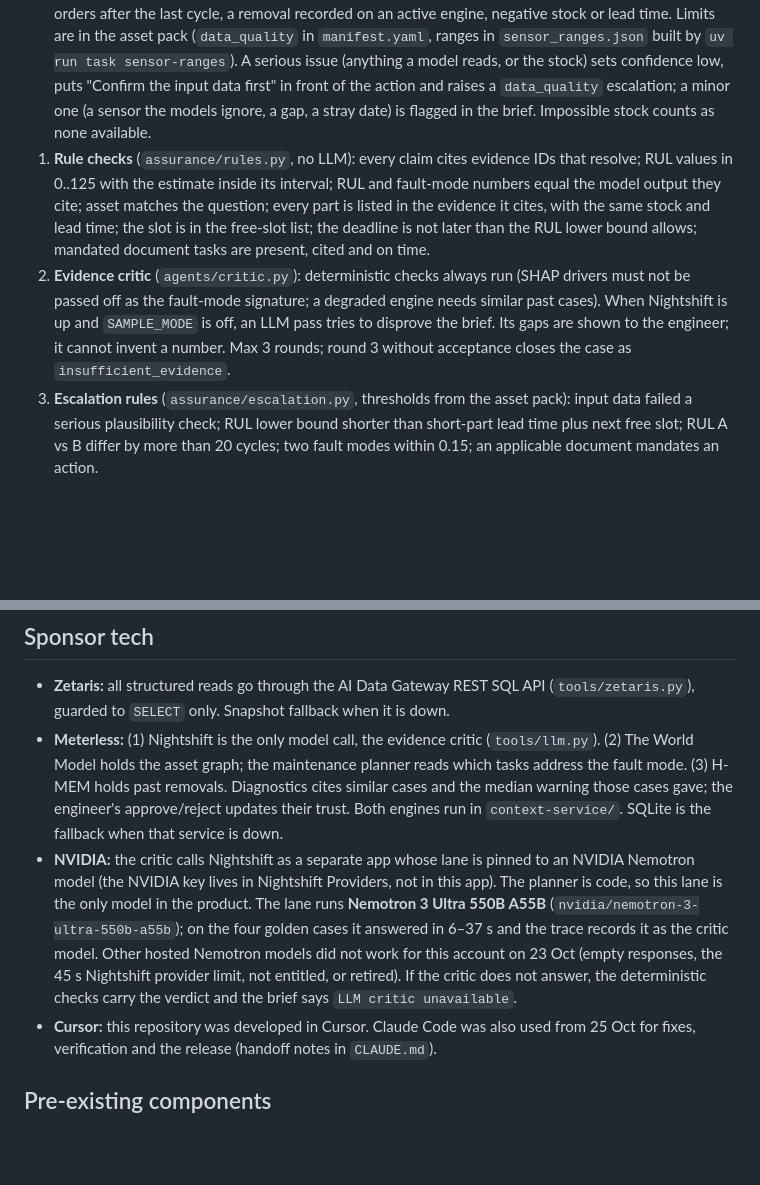
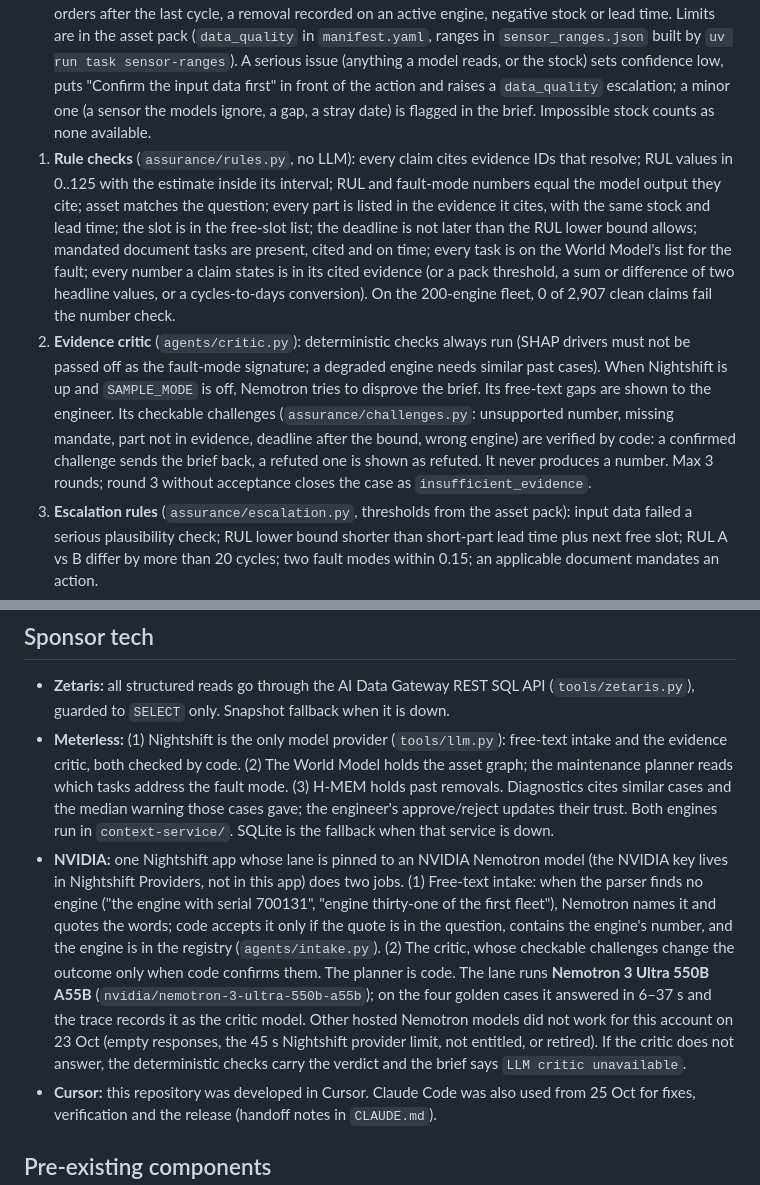
Before and after one commit to esutedjo/MaintenanceAssistant, a Markdown page: README.md, 2 parts joined by grey strips. GitHub-like rendering; blank space fills up the shorter version.

```diff
--- a/README.md
+++ b/README.md
@@ -87,8 +87,8 @@ Inputs and outputs: `input_examples/*.json`, `output_examples/*.json`.
 Advisory agents propose; the gates can only send work back or stop it.
 
 0. **Input plausibility** (`tools/data_quality.py`, run by the Data agent before any model output is used, no LLM): telemetry outside the range seen on any C-MAPSS engine (plus a margin), jumps between cycles larger than any engine showed, a model sensor frozen for 30 cycles, missing values, duplicate, backward or missing cycles, telemetry ending at a different cycle from the asset registry, future timestamps, work orders after the last cycle, a removal recorded on an active engine, negative stock or lead time. Limits are in the asset pack (`data_quality` in `manifest.yaml`, ranges in `sensor_ranges.json` built by `uv run task sensor-ranges`). A serious issue (anything a model reads, or the stock) sets confidence low, puts "Confirm the input data first" in front of the action and raises a `data_quality` escalation; a minor one (a sensor the models ignore, a gap, a stray date) is flagged in the brief. Impossible stock counts as none available.
-1. **Rule checks** (`assurance/rules.py`, no LLM): every claim cites evidence IDs that resolve; RUL values in 0..125 with the estimate inside its interval; RUL and fault-mode numbers equal the model output they cite; asset matches the question; every part is listed in the evidence it cites, with the same stock and lead time; the slot is in the free-slot list; the deadline is not later than the RUL lower bound allows; mandated document tasks are present, cited and on time.
-2. **Evidence critic** (`agents/critic.py`): deterministic checks always run (SHAP drivers must not be passed off as the fault-mode signature; a degraded engine needs similar past cases). When Nightshift is up and `SAMPLE_MODE` is off, an LLM pass tries to disprove the brief. Its gaps are shown to the engineer; it cannot invent a number. Max 3 rounds; round 3 without acceptance closes the case as `insufficient_evidence`.
+1. **Rule checks** (`assurance/rules.py`, no LLM): every claim cites evidence IDs that resolve; RUL values in 0..125 with the estimate inside its interval; RUL and fault-mode numbers equal the model output they cite; asset matches the question; every part is listed in the evidence it cites, with the same stock and lead time; the slot is in the free-slot list; the deadline is not later than the RUL lower bound allows; mandated document tasks are present, cited and on time; every task is on the World Model's list for the fault; every number a claim states is in its cited evidence (or a pack threshold, a sum or difference of two headline values, or a cycles-to-days conversion). On the 200-engine fleet, 0 of 2,907 clean claims fail the number check.
+2. **Evidence critic** (`agents/critic.py`): deterministic checks always run (SHAP drivers must not be passed off as the fault-mode signature; a degraded engine needs similar past cases). When Nightshift is up and `SAMPLE_MODE` is off, Nemotron tries to disprove the brief. Its free-text gaps are shown to the engineer. Its checkable challenges (`assurance/challenges.py`: unsupported number, missing mandate, part not in evidence, deadline after the bound, wrong engine) are verified by code: a confirmed challenge sends the brief back, a refuted one is shown as refuted. It never produces a number. Max 3 rounds; round 3 without acceptance closes the case as `insufficient_evidence`.
 3. **Escalation rules** (`assurance/escalation.py`, thresholds from the asset pack): input data failed a serious plausibility check; RUL lower bound shorter than short-part lead time plus next free slot; RUL A vs B differ by more than 20 cycles; two fault modes within 0.15; an applicable document mandates an action.
 4. **Engineer sign-off** in the UI. Nothing is written before Approve.
 
@@ -165,8 +169,8 @@ The Zetaris cluster, the Postgres databases (AWS RDS) and the S3 bucket stay up
 ## Sponsor tech
 
 - **Zetaris:** all structured reads go through the AI Data Gateway REST SQL API (`tools/zetaris.py`), guarded to `SELECT` only. Snapshot fallback when it is down.
-- **Meterless:** (1) Nightshift is the only model call, the evidence critic (`tools/llm.py`). (2) The World Model holds the asset graph; the maintenance planner reads which tasks address the fault mode. (3) H-MEM holds past removals. Diagnostics cites similar cases and the median warning those cases gave; the engineer's approve/reject updates their trust. Both engines run in `context-service/`. SQLite is the fallback when that service is down.
-- **NVIDIA:** the critic calls Nightshift as a separate app whose lane is pinned to an NVIDIA Nemotron model (the NVIDIA key lives in Nightshift Providers, not in this app). The planner is code, so this lane is the only model in the product. The lane runs **Nemotron 3 Ultra 550B A55B** (`nvidia/nemotron-3-ultra-550b-a55b`); on the four golden cases it answered in 6–37 s and the trace records it as the critic model. Other hosted Nemotron models did not work for this account on 23 Oct (empty responses, the 45 s Nightshift provider limit, not entitled, or retired). If the critic does not answer, the deterministic checks carry the verdict and the brief says `LLM critic unavailable`.
+- **Meterless:** (1) Nightshift is the only model provider (`tools/llm.py`): free-text intake and the evidence critic, both checked by code. (2) The World Model holds the asset graph; the maintenance planner reads which tasks address the fault mode. (3) H-MEM holds past removals. Diagnostics cites similar cases and the median warning those cases gave; the engineer's approve/reject updates their trust. Both engines run in `context-service/`. SQLite is the fallback when that service is down.
+- **NVIDIA:** one Nightshift app whose lane is pinned to an NVIDIA Nemotron model (the NVIDIA key lives in Nightshift Providers, not in this app) does two jobs. (1) Free-text intake: when the parser finds no engine ("the engine with serial 700131", "engine thirty-one of the first fleet"), Nemotron names it and quotes the words; code accepts it only if the quote is in the question, contains the engine's number, and the engine is in the registry (`agents/intake.py`). (2) The critic, whose checkable challenges change the outcome only when code confirms them. The planner is code. The lane runs **Nemotron 3 Ultra 550B A55B** (`nvidia/nemotron-3-ultra-550b-a55b`); on the four golden cases it answered in 6–37 s and the trace records it as the critic model. Other hosted Nemotron models did not work for this account on 23 Oct (empty responses, the 45 s Nightshift provider limit, not entitled, or retired). If the critic does not answer, the deterministic checks carry the verdict and the brief says `LLM critic unavailable`.
 - **Cursor:** this repository was developed in Cursor. Claude Code was also used from 25 Oct for fixes, verification and the release (handoff notes in `CLAUDE.md`).
 
 ## Pre-existing components
```
Also changed, not shown: other parts of README.md (+9 -5 lines), AGENTS.md (+5 -5 lines), CLAUDE.md (+11 -4 lines).
